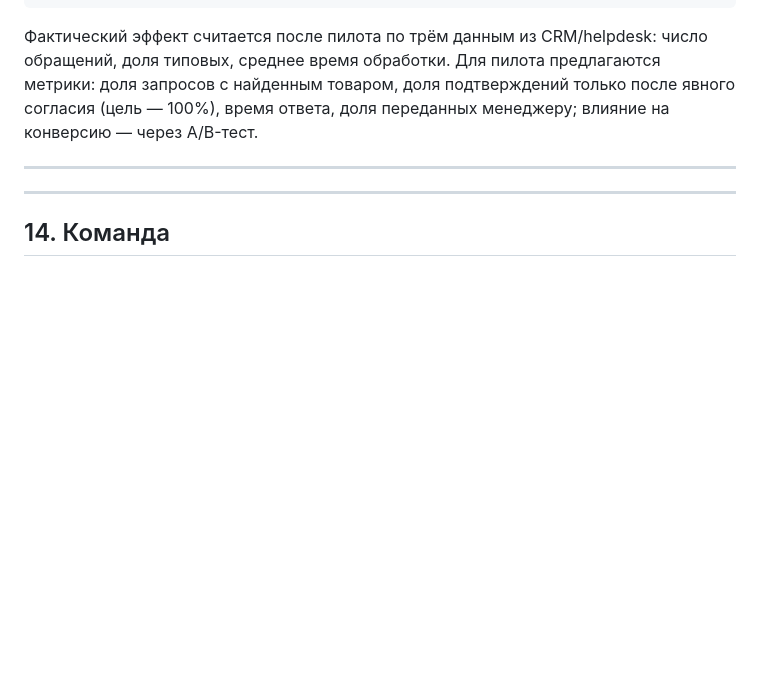
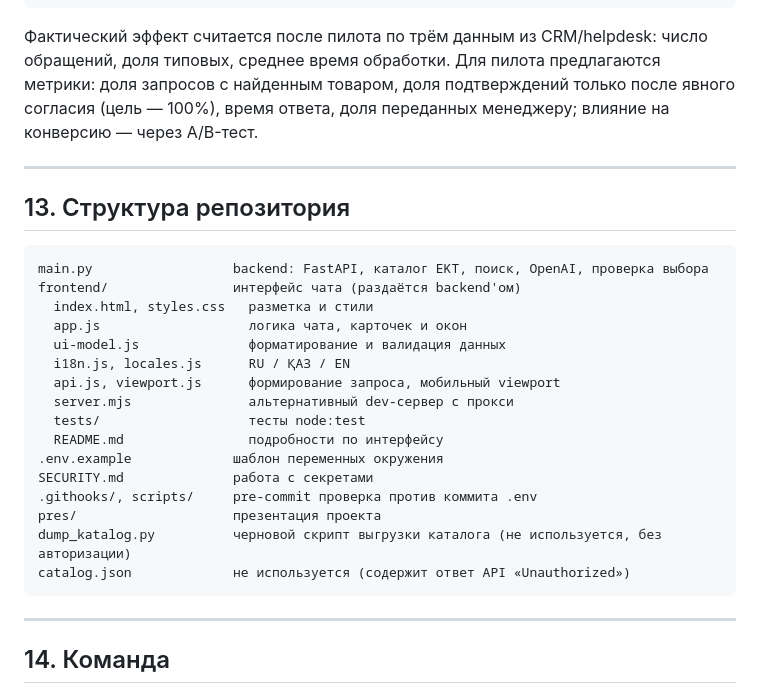
Before and after one commit to BAITC-Hacks/hack-16612d42-mkp22, a Markdown page: README.md, the part around the change. Rendered like a GitHub page; blank space fills up the shorter version.

````diff
--- a/README.md
+++ b/README.md
@@ -367,6 +367,26 @@ curl -s "http://localhost:8000/api/catalog/search?q=027228&limit=3"
 
 ---
 
+## 13. Структура репозитория
+
+```text
+main.py                  backend: FastAPI, каталог EKT, поиск, OpenAI, проверка выбора
+frontend/                интерфейс чата (раздаётся backend'ом)
+  index.html, styles.css   разметка и стили
+  app.js                   логика чата, карточек и окон
+  ui-model.js              форматирование и валидация данных
+  i18n.js, locales.js      RU / ҚАЗ / EN
+  api.js, viewport.js      формирование запроса, мобильный viewport
+  server.mjs               альтернативный dev-сервер с прокси
+  tests/                   тесты node:test
+  README.md                подробности по интерфейсу
+.env.example             шаблон переменных окружения
+SECURITY.md              работа с секретами
+.githooks/, scripts/     pre-commit проверка против коммита .env
+pres/                    презентация проекта
+dump_katalog.py          черновой скрипт выгрузки каталога (не используется, без авторизации)
+catalog.json             не используется (содержит ответ API «Unauthorized»)
+```
 
 ---
 
````
